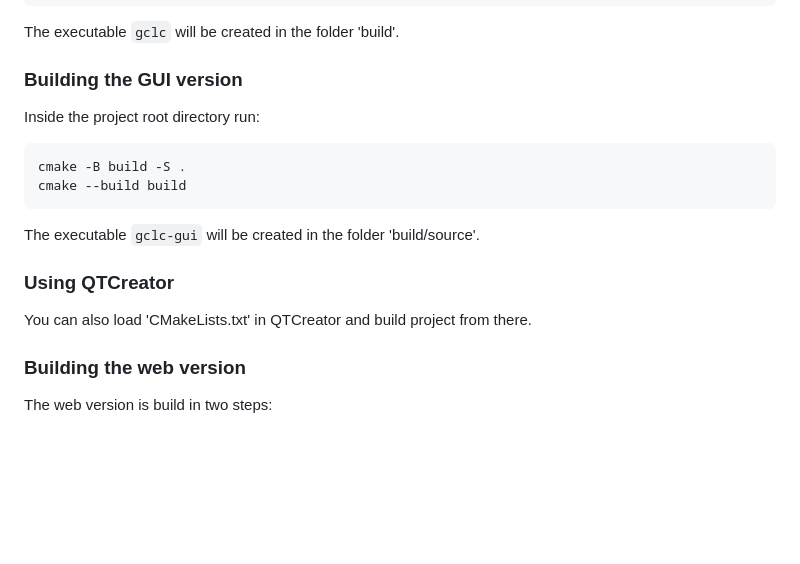
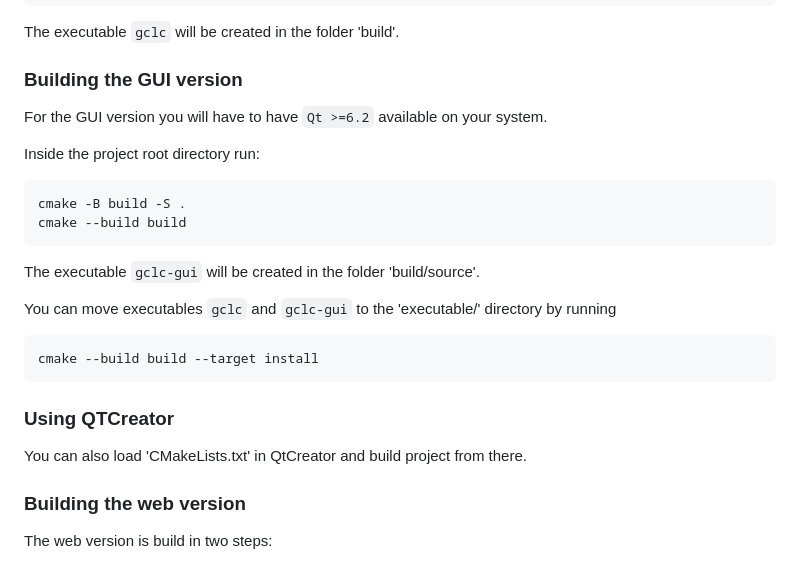
Before and after one commit to janicicpredrag/gclc, a Markdown page: README.md, the part around one of its changes. GitHub-like rendering; blank space fills up the shorter version.

````diff
--- a/README.md
+++ b/README.md
@@ -98,6 +113,8 @@ The executable `gclc` will be created in the folder 'build'.
 
 ### Building the GUI version
 
+For the GUI version you will have to have `Qt >=6.2` available on your system.
+
 Inside the project root directory run:
 
 ```bash
@@ -107,9 +124,15 @@ cmake --build build
 
 The executable `gclc-gui` will be created in the folder 'build/source'.
 
+You can move executables `gclc` and `gclc-gui` to the 'executable/' directory by running
+
+```bash
+cmake --build build --target install
+```
+
 ### Using QTCreator
 
-You can also load 'CMakeLists.txt' in QTCreator and build project from there.
+You can also load 'CMakeLists.txt' in QtCreator and build project from there.
 
 ### Building the web version
 
````
Also changed, not shown: other parts of README.md (+37 -22 lines).
